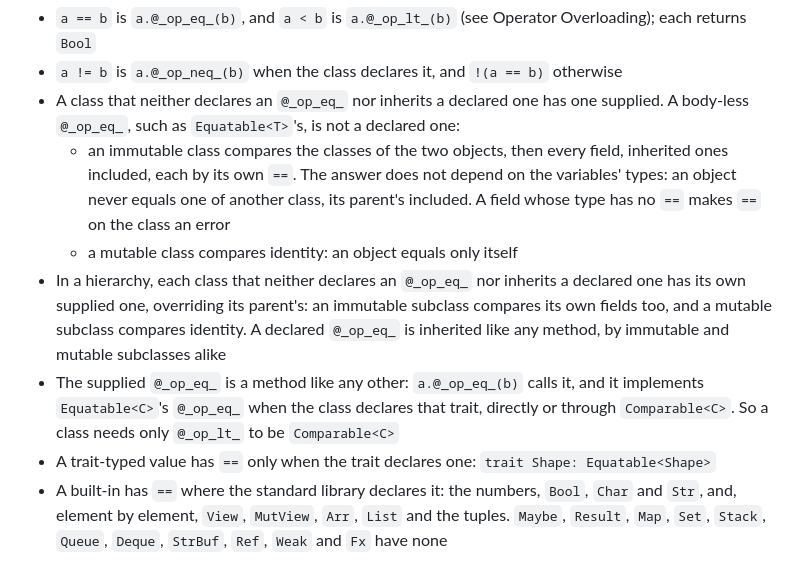
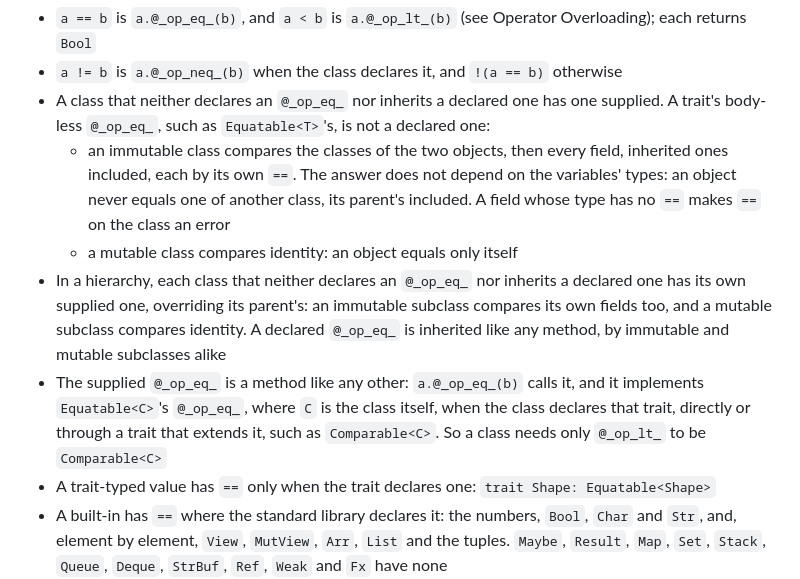
Before and after one commit to exoad/kira, a Markdown page: specifications/LanguageSpecifications.md, the part around the change. Drawn GitHub-style.

Commit message:
spec, fix round 3, Comparison Operators: only a trait's body-less @_op_eq_ leaves == supplied, and the supplied == implements Equatable<C> reached through any trait that extends it (Q2, Q10, D27)
A class's own body-less @_op_eq_ is a method slot filled at construction
(charter, 20-revision 1.8, No Abstract Classes), so it is a declared one:
the class gets no supplied == beside it, and a subclass inherits the slot
instead of overriding it. The supplied == implements Equatable<C>, C the
class itself, whether the class declares that trait directly or through a
trait that extends it, as 20-revision 1.2.5 says.

```diff
--- a/specifications/LanguageSpecifications.md
+++ b/specifications/LanguageSpecifications.md
@@ -1122,11 +1122,11 @@ y: Bool = 10 != 5    // Inequality
 
 -   `a == b` is `a.@_op_eq_(b)`, and `a < b` is `a.@_op_lt_(b)` (see Operator Overloading); each returns `Bool`
 -   `a != b` is `a.@_op_neq_(b)` when the class declares it, and `!(a == b)` otherwise
--   A class that neither declares an `@_op_eq_` nor inherits a declared one has one supplied. A body-less `@_op_eq_`, such as `Equatable<T>`'s, is not a declared one:
+-   A class that neither declares an `@_op_eq_` nor inherits a declared one has one supplied. A trait's body-less `@_op_eq_`, such as `Equatable<T>`'s, is not a declared one:
     -   an immutable class compares the classes of the two objects, then every field, inherited ones included, each by its own `==`. The answer does not depend on the variables' types: an object never equals one of another class, its parent's included. A field whose type has no `==` makes `==` on the class an error
     -   a mutable class compares identity: an object equals only itself
 -   In a hierarchy, each class that neither declares an `@_op_eq_` nor inherits a declared one has its own supplied one, overriding its parent's: an immutable subclass compares its own fields too, and a mutable subclass compares identity. A declared `@_op_eq_` is inherited like any method, by immutable and mutable subclasses alike
--   The supplied `@_op_eq_` is a method like any other: `a.@_op_eq_(b)` calls it, and it implements `Equatable<C>`'s `@_op_eq_` when the class declares that trait, directly or through `Comparable<C>`. So a class needs only `@_op_lt_` to be `Comparable<C>`
+-   The supplied `@_op_eq_` is a method like any other: `a.@_op_eq_(b)` calls it, and it implements `Equatable<C>`'s `@_op_eq_`, where `C` is the class itself, when the class declares that trait, directly or through a trait that extends it, such as `Comparable<C>`. So a class needs only `@_op_lt_` to be `Comparable<C>`
 -   A trait-typed value has `==` only when the trait declares one: `trait Shape: Equatable<Shape>`
 -   A built-in has `==` where the standard library declares it: the numbers, `Bool`, `Char` and `Str`, and, element by element, `View`, `MutView`, `Arr`, `List` and the tuples. `Maybe`, `Result`, `Map`, `Set`, `Stack`, `Queue`, `Deque`, `StrBuf`, `Ref`, `Weak` and `Fx` have none
 -   Enums compare their values
```
